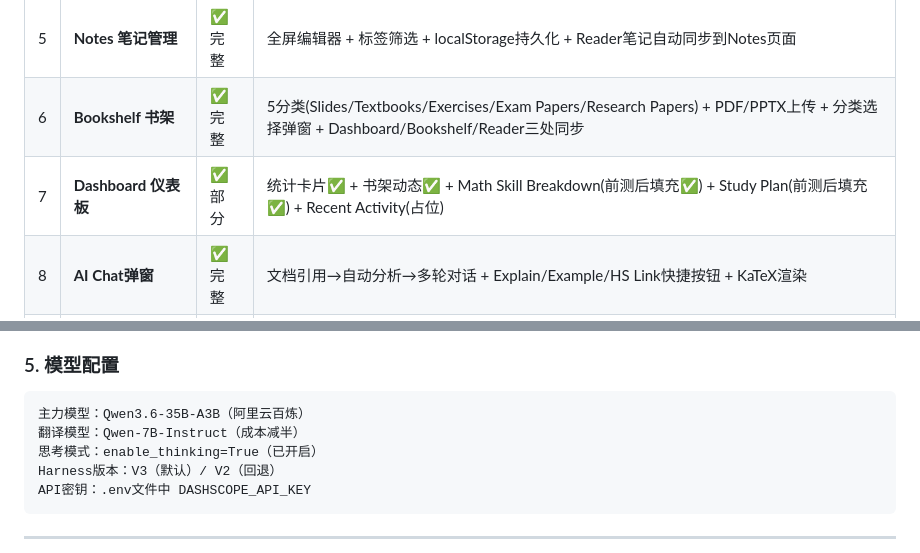
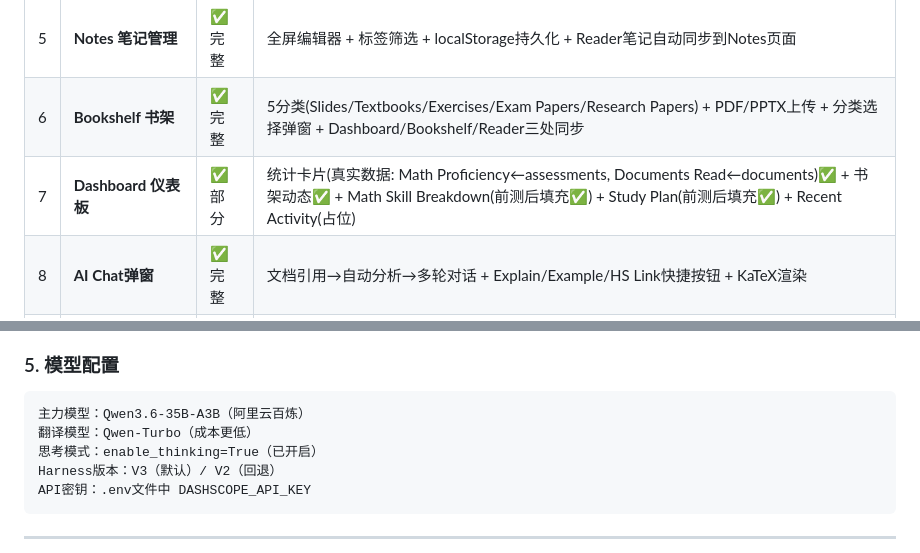
Before and after one commit to pangyueming/ShuYue, a Markdown page: PROJECT_STATUS_AND_ROADMAP.md, 2 parts joined by grey strips. GitHub-like rendering.

````diff
--- a/PROJECT_STATUS_AND_ROADMAP.md
+++ b/PROJECT_STATUS_AND_ROADMAP.md
@@ -31,7 +31,7 @@
 | 4 | **Reader 文档阅读器** | ✅ 完整 | PDF.js Canvas+TextLayer(透明文字精确对齐) + PPTX解析(JSZip+图片提取) + 翻译(专用端点+语言检测)/高亮(4色+笔记+持久化)/笔记 + AI引用问答弹窗(引用修复) + 笔记面板收起/展开 + PDF自适应缩放 + 高亮自动恢复 |
 | 5 | **Notes 笔记管理** | ✅ 完整 | 全屏编辑器 + 标签筛选 + localStorage持久化 + Reader笔记自动同步到Notes页面 |
 | 6 | **Bookshelf 书架** | ✅ 完整 | 5分类(Slides/Textbooks/Exercises/Exam Papers/Research Papers) + PDF/PPTX上传 + 分类选择弹窗 + Dashboard/Bookshelf/Reader三处同步 |
-| 7 | **Dashboard 仪表板** | ✅ 部分 | 统计卡片✅ + 书架动态✅ + Math Skill Breakdown(前测后填充✅) + Study Plan(前测后填充✅) + Recent Activity(占位) |
+| 7 | **Dashboard 仪表板** | ✅ 部分 | 统计卡片(真实数据: Math Proficiency←assessments, Documents Read←documents)✅ + 书架动态✅ + Math Skill Breakdown(前测后填充✅) + Study Plan(前测后填充✅) + Recent Activity(占位) |
 | 8 | **AI Chat弹窗** | ✅ 完整 | 文档引用→自动分析→多轮对话 + Explain/Example/HS Link快捷按钮 + KaTeX渲染 |
 | 9 | **导航系统** | ✅ 完整 | 侧边栏折叠(Notion风格) + 深色/浅色模式 + 面包屑 + 10个页面 |
 
@@ -610,7 +625,7 @@ PPT文件：    D:\study\智学桥\智学桥_*.pptx
 ### 5. 模型配置
 ```
 主力模型：Qwen3.6-35B-A3B（阿里云百炼）
-翻译模型：Qwen-7B-Instruct（成本减半）
+翻译模型：Qwen-Turbo（成本更低）
 思考模式：enable_thinking=True（已开启）
 Harness版本：V3（默认）/ V2（回退）
 API密钥：.env文件中 DASHSCOPE_API_KEY
````
Also changed, not shown: other parts of PROJECT_STATUS_AND_ROADMAP.md (+30 -15 lines).
